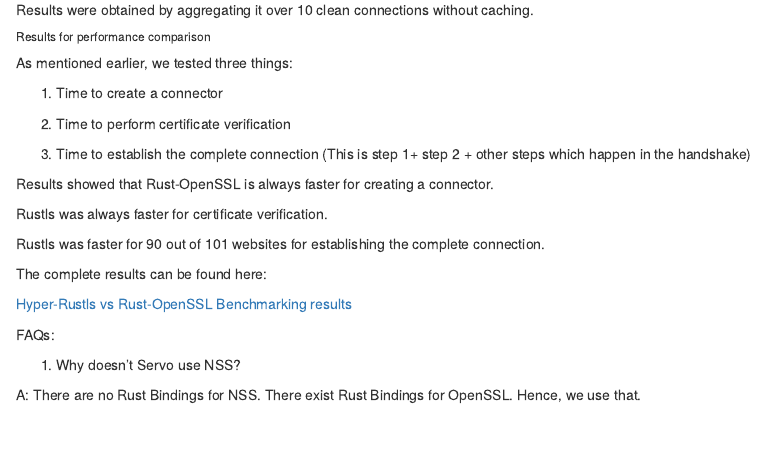
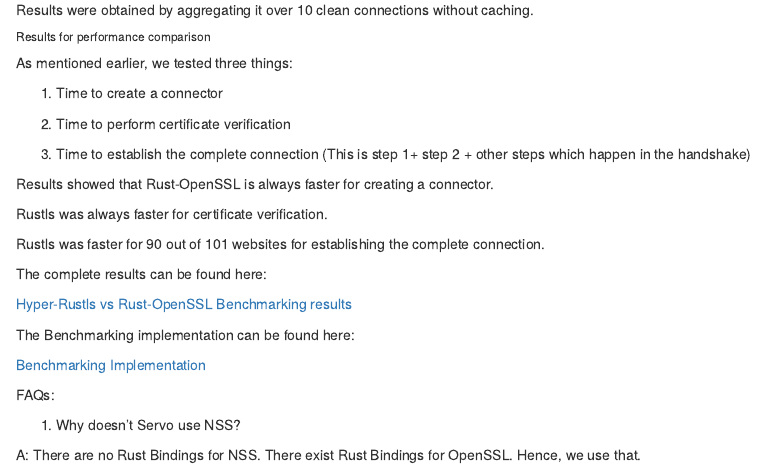
Before and after one commit to SimranGujral/FireBlood.github.io, an R Markdown document (Rustls and Servo.Rmd): the page in a window 1100 px wide, from 1890 px down. Rendered offline with R 4.5, knitr and Pandoc, with nearby package versions.

Commit message:
Update Rustls and Servo.Rmd

```diff
--- a/Rustls and Servo.Rmd
+++ b/Rustls and Servo.Rmd
@@ -132,6 +132,10 @@
 
 <a href="https://github.com/SimranGujral/FireBlood.github.io/blob/master/Alexa_500Results.xlsx">Hyper-Rustls vs Rust-OpenSSL Benchmarking results </a>
 
+The Benchmarking implementation can be found here:
+
+<a href="https://github.com/SimranGujral/hyper-openssl/blob/benchmarks/examples/alexa_bench.rs">Benchmarking Implementation</a>
+
 
 
 
```
